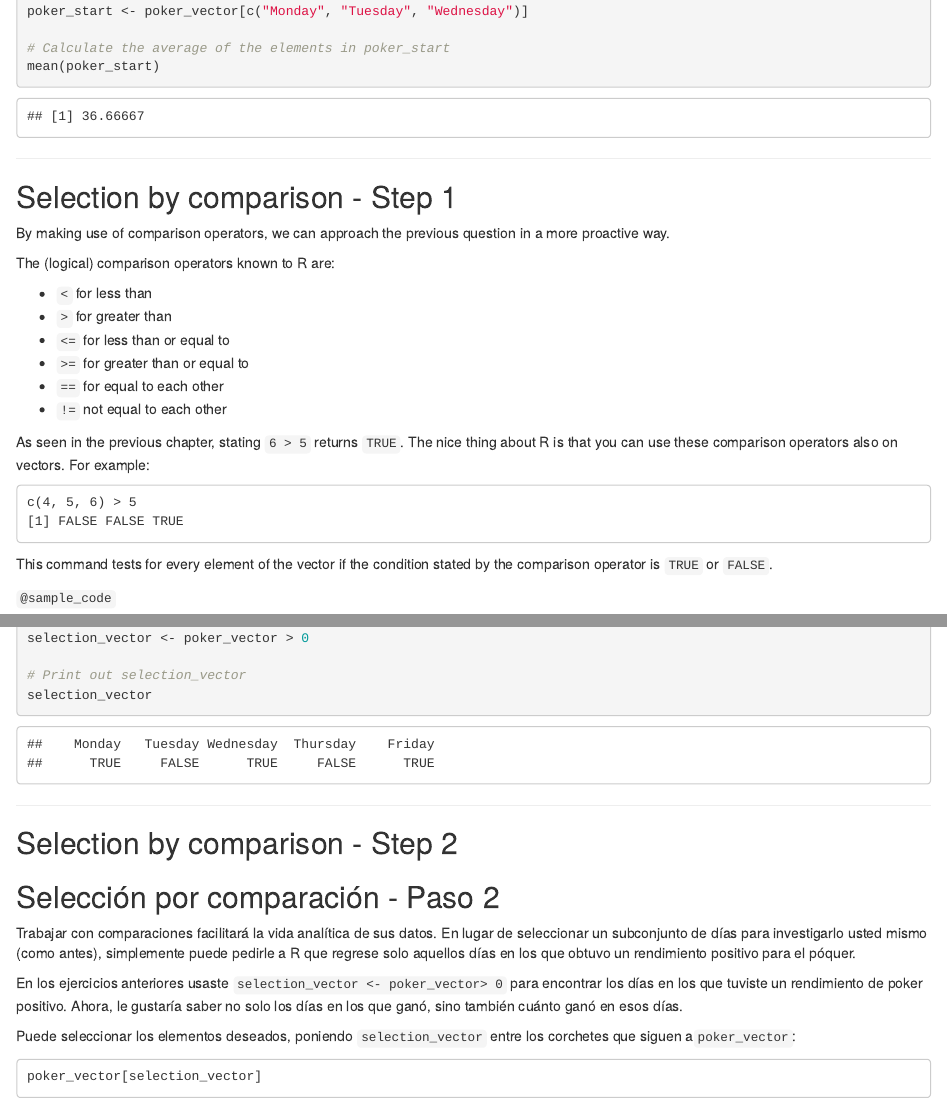
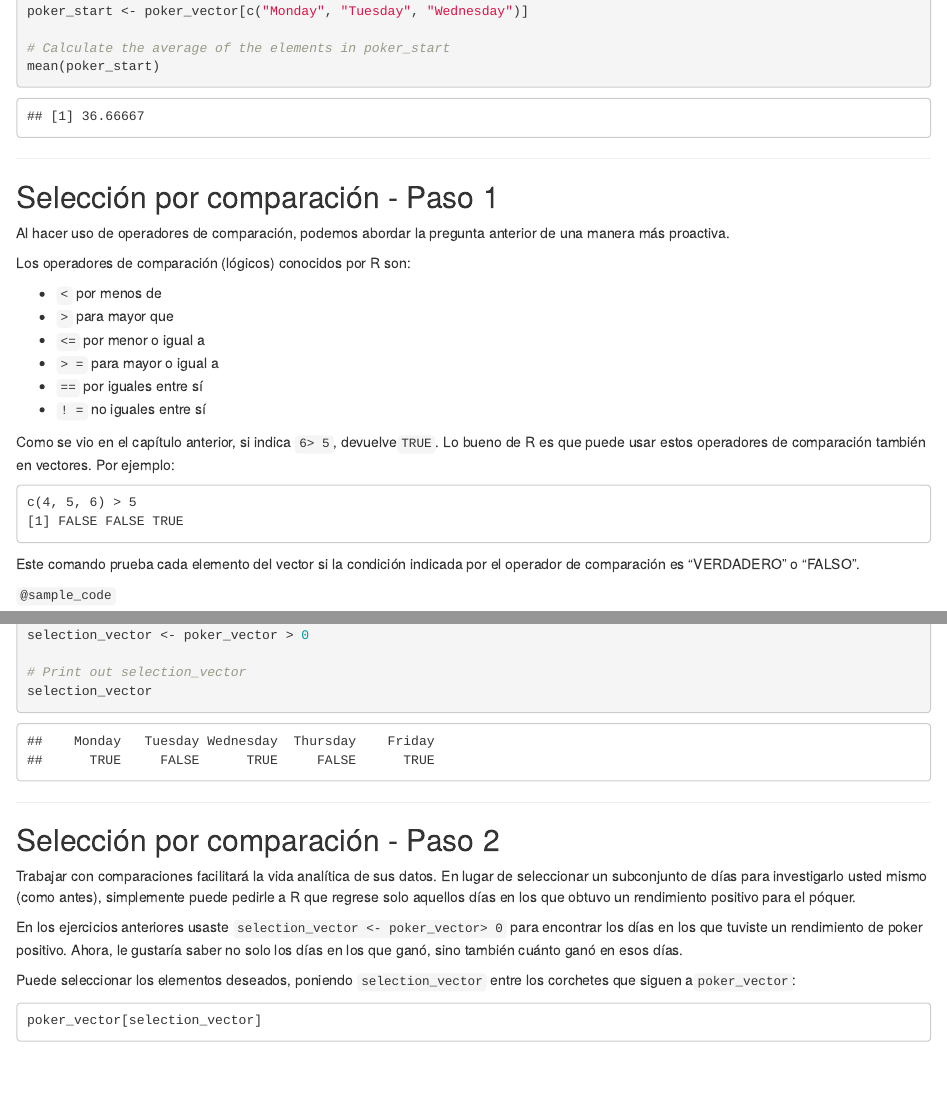
Before and after one commit to paolorivas/API_MEF, an R Markdown document (clase_2.Rmd): the page in a window 1100 px wide, from 10860 px down, and a second part further down, joined at a grey line. Rendered offline with R 4.5, knitr and Pandoc, with nearby package versions.

Commit message:
update 2

````diff
--- a/clase_2.Rmd
+++ b/clase_2.Rmd
@@ -576,27 +576,26 @@ mean(poker_start)
 
 ---
 
-## Selection by comparison - Step 1
+## Selección por comparación - Paso 1
 
-By making use of comparison operators, we can approach the previous question in a more proactive way.
+Al hacer uso de operadores de comparación, podemos abordar la pregunta anterior de una manera más proactiva.
 
-The (logical) comparison operators known to R are:
+Los operadores de comparación (lógicos) conocidos por R son:
 
-- `<` for less than
-- `>` for greater than
-- `<=` for less than or equal to
-- `>=` for greater than or equal to
-- `==` for equal to each other
-- `!=` not equal to each other
+- `<` por menos de
+- `>` para mayor que
+- `<=` por menor o igual a
+- `> =` para mayor o igual a
+- `==` por iguales entre sí
+- `! =` no iguales entre sí
 
-As seen in the previous chapter, stating `6 > 5` returns `TRUE`. The nice thing about R is that you can use these comparison operators also on vectors. For example:
+Como se vio en el capítulo anterior, si indica `6> 5`, devuelve` TRUE`. Lo bueno de R es que puede usar estos operadores de comparación también en vectores. Por ejemplo:
 
 ```
 c(4, 5, 6) > 5
 [1] FALSE FALSE TRUE
 ```
-
-This command tests for every element of the vector if the condition stated by the comparison operator is `TRUE` or `FALSE`.
+Este comando prueba cada elemento del vector si la condición indicada por el operador de comparación es "VERDADERO" o "FALSO".
 
 `@sample_code`
 ```{r}
@@ -631,9 +630,6 @@ selection_vector
 ```
 
 ---
-
-## Selection by comparison - Step 2
-
 
 ## Selección por comparación - Paso 2
 
````
